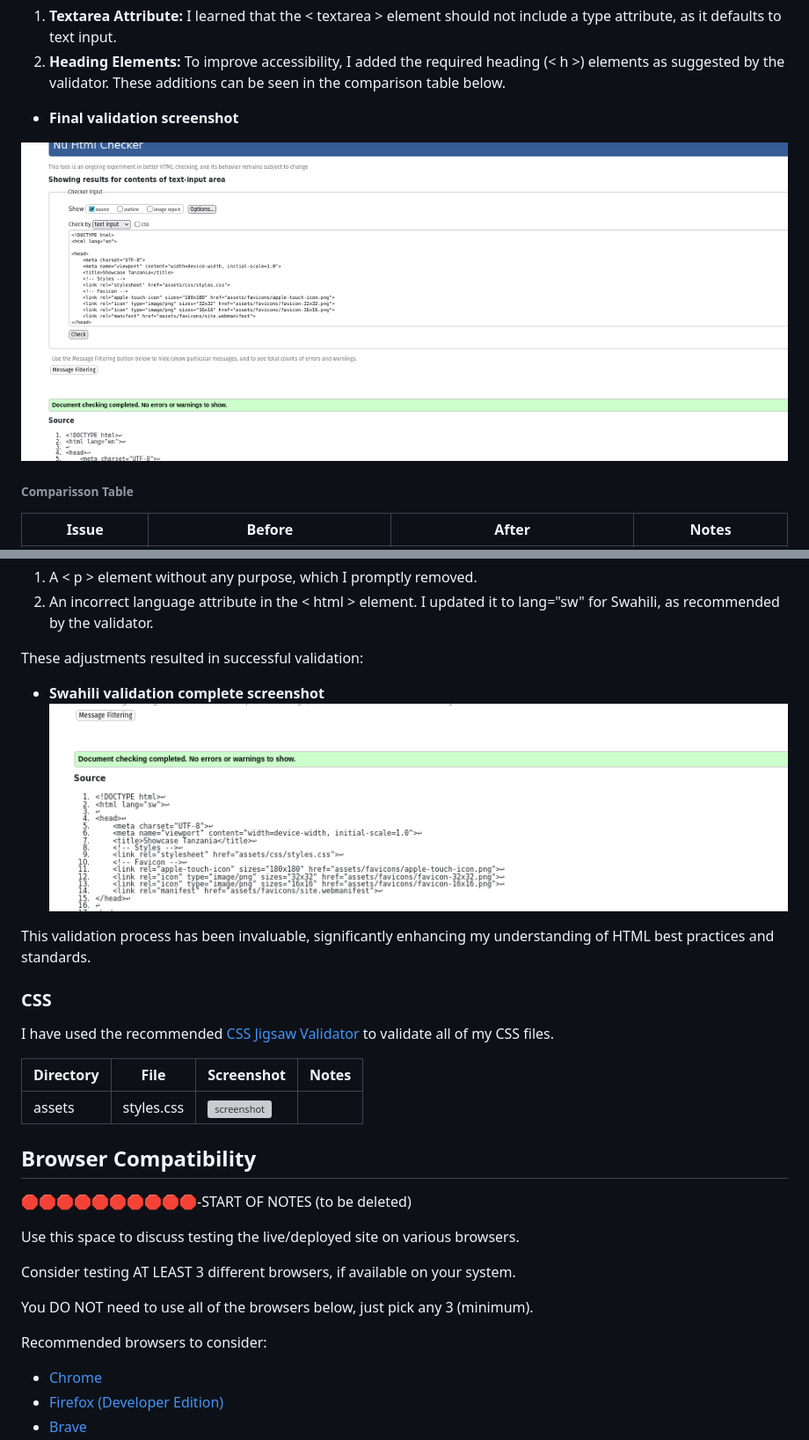
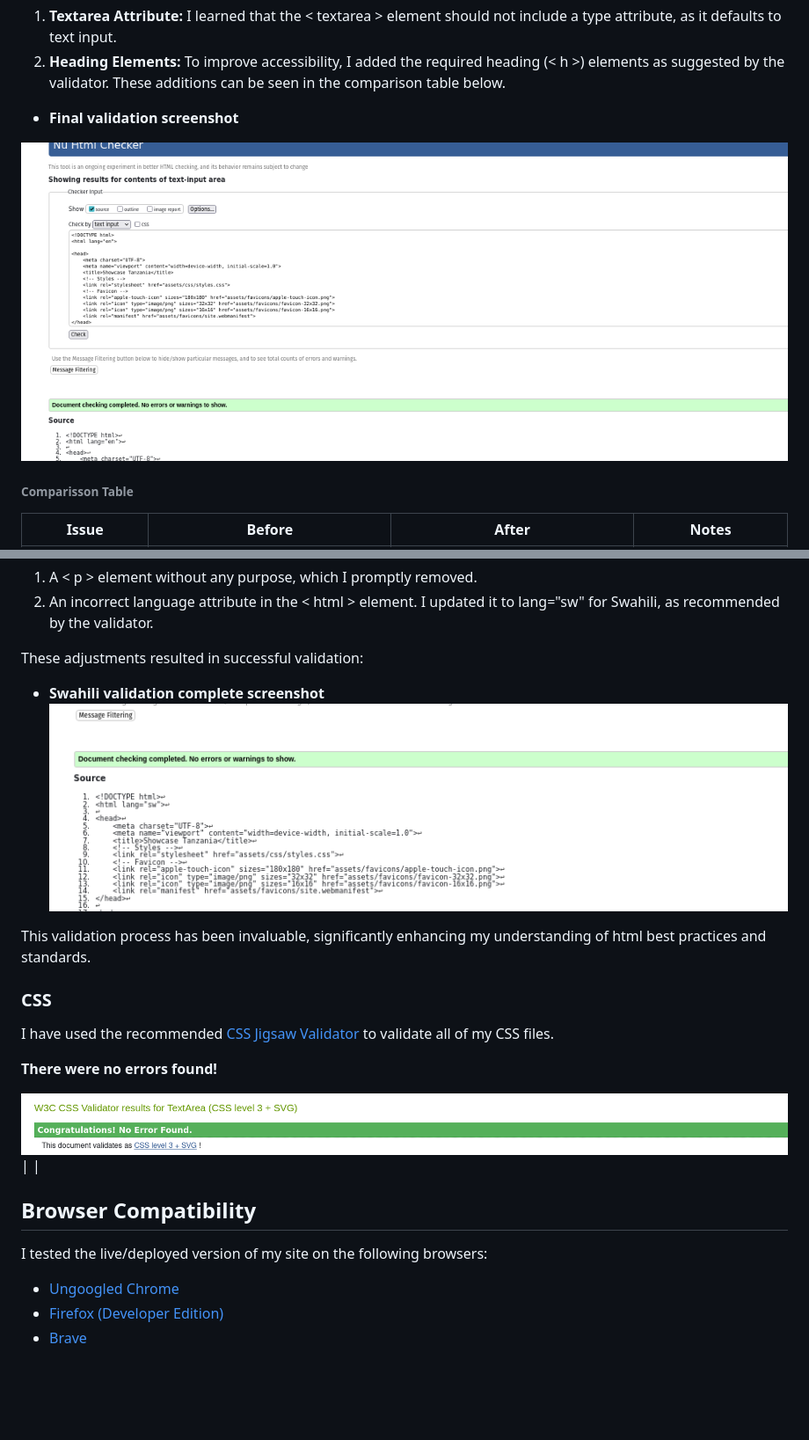
Before and after one commit to D0bledore/ShowcaseTZ, a Markdown page: TESTING.md, 2 parts joined by grey strips. Shown: that part at 88% size. Drawn GitHub-style; pictures changed too: documentation/validation/css/css_validation_complete.png (added); blank space fills up the shorter version; grey boxes are pictures that could not be loaded.

```diff
--- a/TESTING.md
+++ b/TESTING.md
@@ -44,7 +44,7 @@ The second validation revealed two additional points:
 
 - **Final validation screenshot**
 
-![screenshot](documentation/validation/HTML/validation_complete.png)
+![screenshot](documentation/validation/html/validation_complete.png)
 
 
 ###### Comparisson Table
@@ -67,30 +67,23 @@ When validating the Swahili version, I discovered two issues:
 These adjustments resulted in successful validation:
 
 - **Swahili validation complete screenshot**
-![screenshot](documentation/validation/HTML/validation_swahili_complete.png)
+![screenshot](documentation/validation/html/validation_swahili_complete.png)
 
-This validation process has been invaluable, significantly enhancing my understanding of HTML best practices and standards.
+This validation process has been invaluable, significantly enhancing my understanding of html best practices and standards.
 
 
 ### CSS
 
 I have used the recommended [CSS Jigsaw Validator](https://jigsaw.w3.org/css-validator) to validate all of my CSS files.
 
-| Directory | File | Screenshot | Notes |
-| --- | --- | --- | --- |
-| assets | styles.css | ![screenshot](documentation/validation/path-to-screenshot.png) | |
+**There were no errors found!**
+
+![screenshot](documentation/validation/css/css_validation_complete.png) | |
 
 ## Browser Compatibility
 
-🛑🛑🛑🛑🛑🛑🛑🛑🛑🛑-START OF NOTES (to be deleted)
+I tested the live/deployed version of my site on the following browsers:
 
-Use this space to discuss testing the live/deployed site on various browsers.
-
-Consider testing AT LEAST 3 different browsers, if available on your system.
-
-You DO NOT need to use all of the browsers below, just pick any 3 (minimum).
-
-Recommended browsers to consider:
-- [Chrome](https://www.google.com/chrome)
+- [Ungoogled Chrome](https://www.techspot.com/downloads/7181-ungoogled-chromium.html)
 - [Firefox (Developer Edition)](https://www.mozilla.org/firefox/developer)
 - [Brave](https://brave.com/download)
```
Also changed, not shown: other parts of TESTING.md (+8 -5 lines), documentation/validation/html/validating_swahili.png (renamed from documentation/validation/HTML/validating_swahili.png), documentation/validation/html/validation_complete.png (renamed from documentation/validation/HTML/validation_complete.png), documentation/validation/html/validation_swahili_complete.png (renamed from documentation/validation/HTML/validation_swahili_complete.png).
